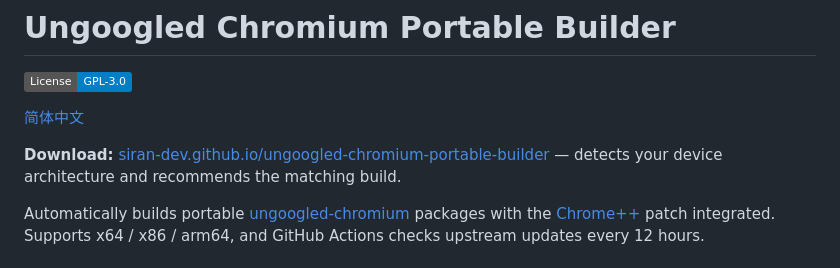
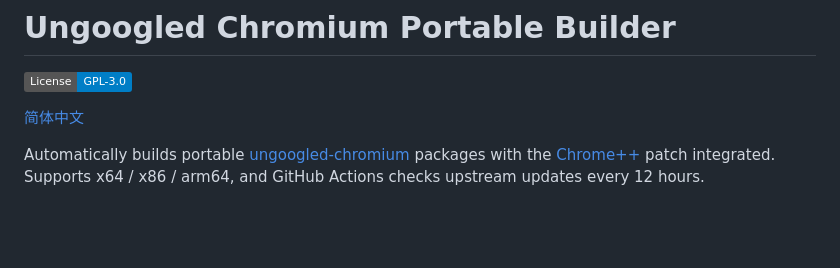
Before and after one commit to SiRan-Dev/ungoogled-chromium-portable-builder, a Markdown page: README.md, the part around the change. GitHub-like rendering; badges without logos; blank space fills up the shorter version.

Commit message:
Remove download link from README
Removed download link for the portable builder.

```diff
--- a/README.md
+++ b/README.md
@@ -3,8 +3,6 @@
 [![License](https://img.shields.io/badge/License-GPL--3.0-blue.svg)](LICENSE)
 
 [简体中文](README.zh-CN.md)
-
-**Download:** [siran-dev.github.io/ungoogled-chromium-portable-builder](https://siran-dev.github.io/ungoogled-chromium-portable-builder/) — detects your device architecture and recommends the matching build.
 
 Automatically builds portable [ungoogled-chromium](https://github.com/ungoogled-software/ungoogled-chromium-windows) packages with the [Chrome++](https://github.com/Bush2021/chrome_plus) patch integrated. Supports x64 / x86 / arm64, and GitHub Actions checks upstream updates every 12 hours.
 
```
